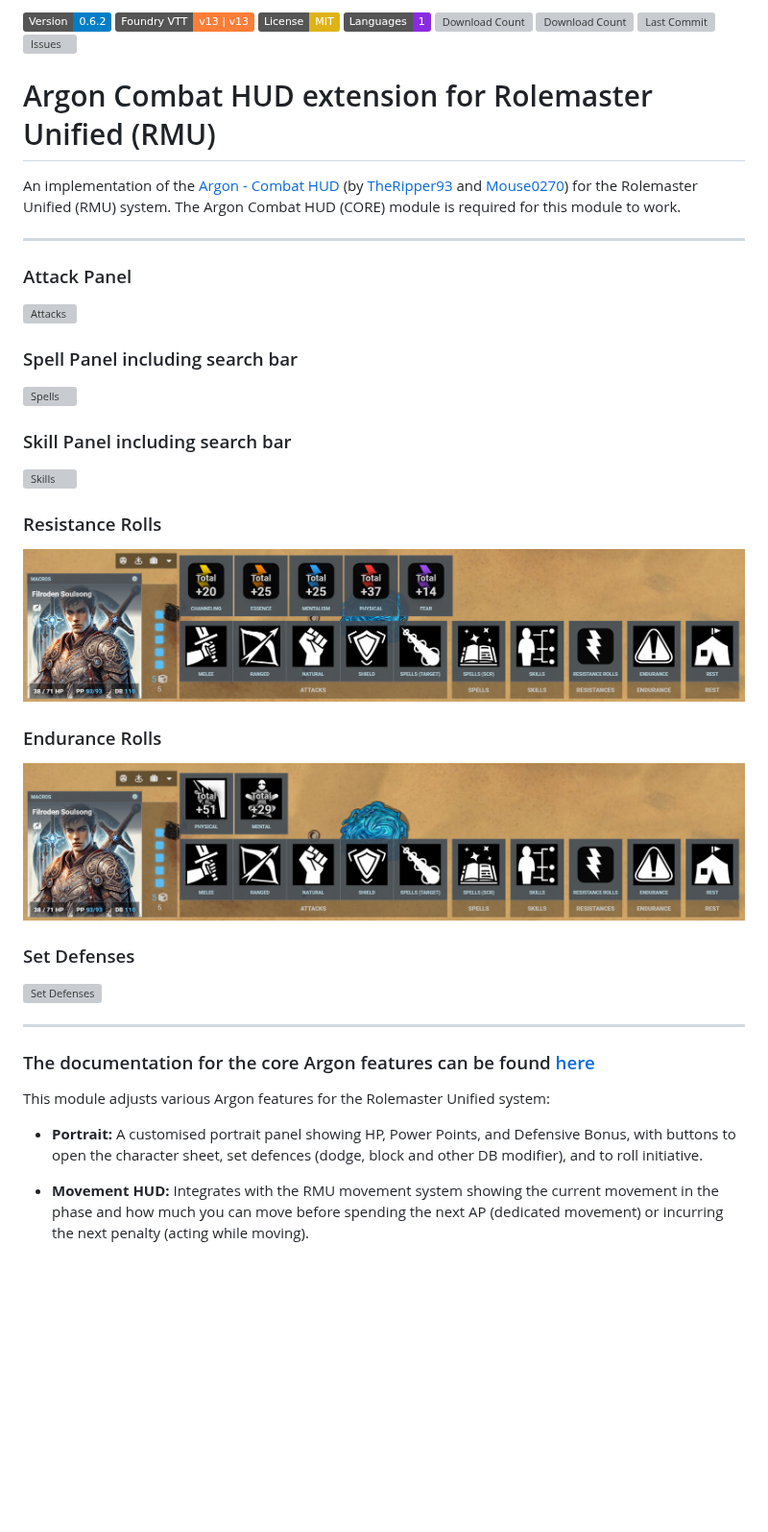
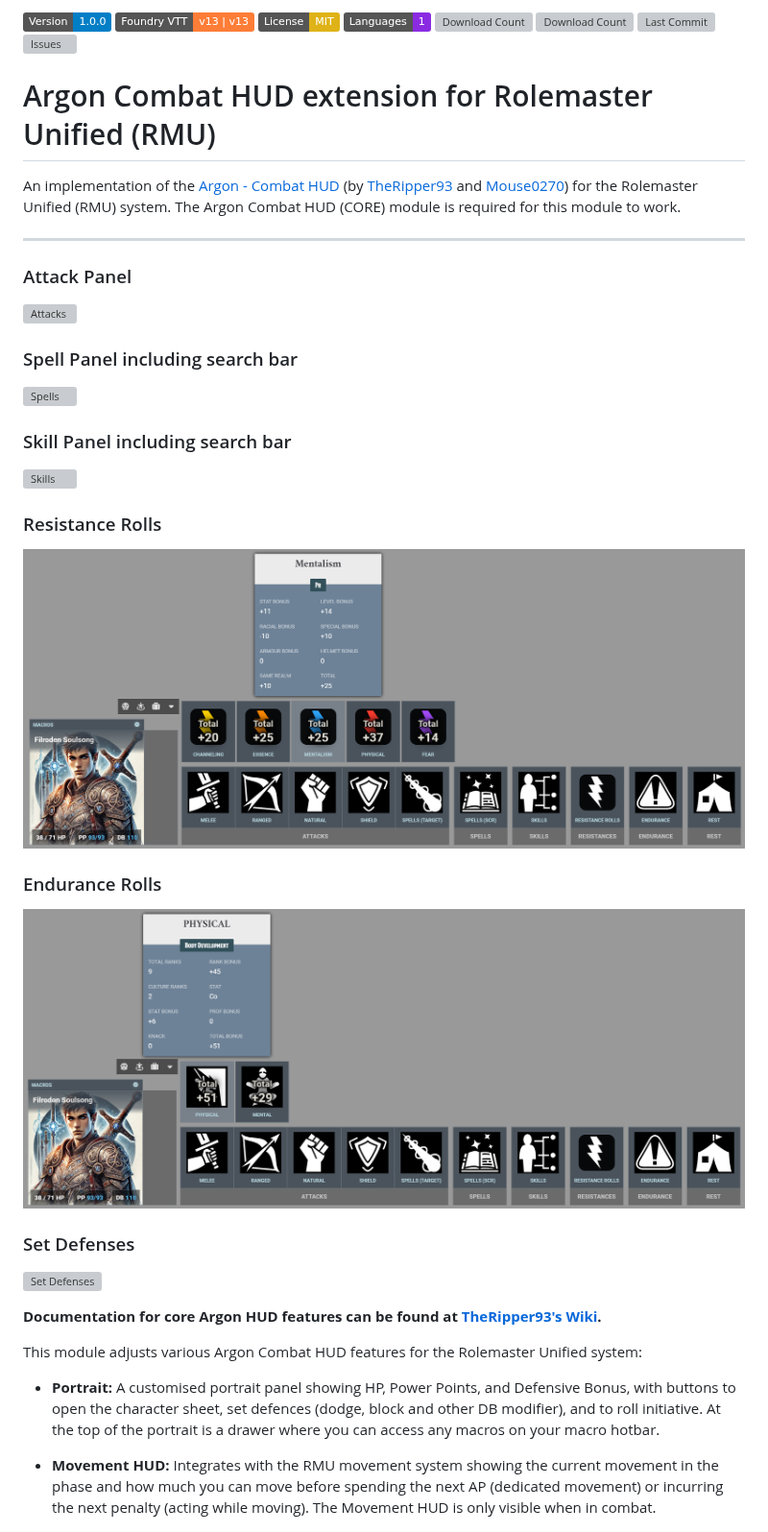
Before and after one commit to Filroden/enhancedcombathud-rmu, a Markdown page: README.md, the part around one of its changes. Shown at 96% size. GitHub-like rendering; pictures changed too: images/endurance.png, images/resistances.png; badges without logos; blank space fills up the shorter version; grey boxes are pictures that could not be loaded.

Commit message:
chore: prepare v1 release (#28)
Updated:
* Readme
* Version History
* Master css theme
* Screenshots
* Version number
* Icon licence

```diff
--- a/README.md
+++ b/README.md
@@ -1,4 +1,4 @@
-![Latest Version](https://img.shields.io/badge/Version-0.6.2-blue)
+![Latest Version](https://img.shields.io/badge/Version-1.0.0-blue)
 ![Foundry Version](https://img.shields.io/badge/Foundry_VTT-v13_%7C_v13-orange)
 ![License](https://img.shields.io/badge/License-MIT-yellow)
 ![Languages](https://img.shields.io/badge/Languages-1-blueviolet)
@@ -16,31 +16,35 @@ An implementation of the [Argon - Combat HUD](https://foundryvtt.com/packages/en
 ---
 
 ### Attack Panel
+
 ![Attacks](/images/attacks.png)
 
 ### Spell Panel including search bar
+
 ![Spells](/images/spells.png)
 
 ### Skill Panel including search bar
+
 ![Skills](/images/skills.png)
 
 ### Resistance Rolls
+
 ![Resistance](/images/resistances.png)
 
 ### Endurance Rolls
+
 ![Endurance](/images/endurance.png)
 
 ### Set Defenses
+
 ![Set Defenses](/images/set_defences.png)
 
----
+**Documentation for core Argon HUD features can be found at [TheRipper93's Wiki](https://api.theripper93.com/modulewiki/enhancedcombathud/free).**
 
-### The documentation for the core Argon features can be found [here](https://api.theripper93.com/modulewiki/enhancedcombathud/free)
+This module adjusts various Argon Combat HUD features for the Rolemaster Unified system:
 
-This module adjusts various Argon features for the Rolemaster Unified system:
-
-* **Portrait:** A customised portrait panel showing HP, Power Points, and Defensive Bonus, with buttons to open the character sheet, set defences (dodge, block and other DB modifier), and to roll initiative.
-* **Movement HUD:** Integrates with the RMU movement system showing the current movement in the phase and how much you can move before spending the next AP (dedicated movement) or incurring the next penalty (acting while moving).
+* **Portrait:** A customised portrait panel showing HP, Power Points, and Defensive Bonus, with buttons to open the character sheet, set defences (dodge, block and other DB modifier), and to roll initiative. At the top of the portrait is a drawer where you can access any macros on your macro hotbar.
+* **Movement HUD:** Integrates with the RMU movement system showing the current movement in the phase and how much you can move before spending the next AP (dedicated movement) or incurring the next penalty (acting while moving). The Movement HUD is only visible when in combat.
 
     <img src="images/movement_hud.png" width=200px>
 
```
Also changed, not shown: other parts of README.md (+11 -5 lines), VERSION.md (+21 -20 lines), icons/icons-licence.md (+6 -0 lines), 8 other files.
